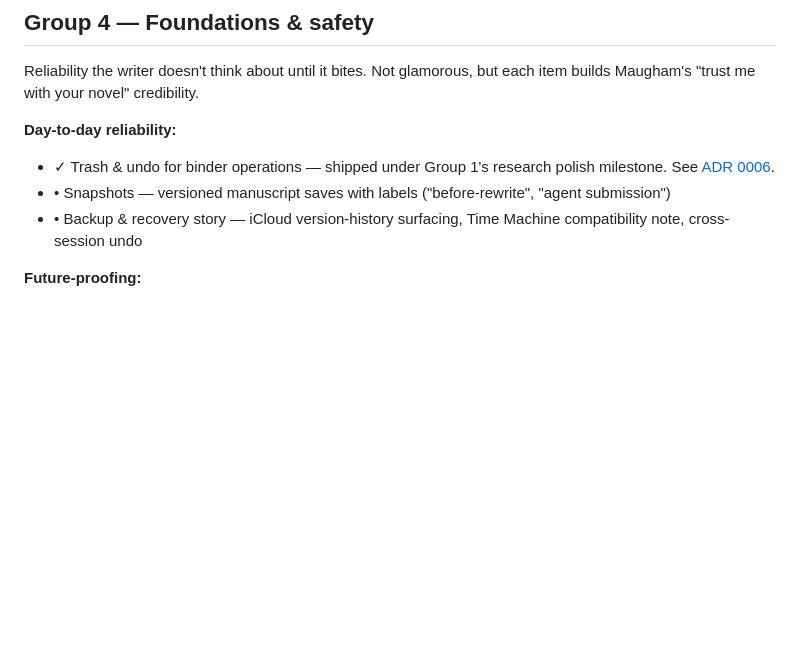
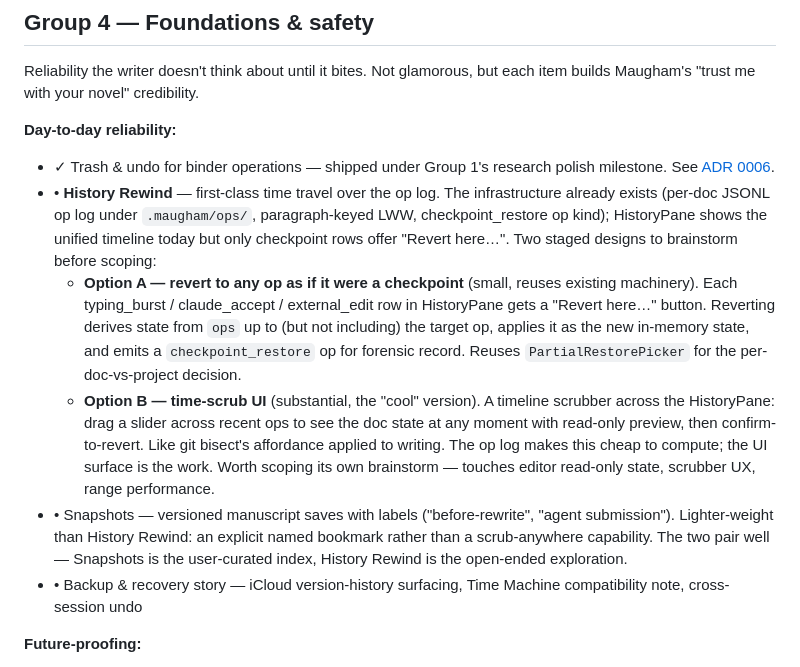
Before and after one commit to dtrouton/Maugham, a Markdown page: docs/roadmap.md, the part around one of its changes. GitHub-like rendering; blank space fills up the shorter version.

```diff
--- a/docs/roadmap.md
+++ b/docs/roadmap.md
@@ -102,7 +112,10 @@ Reliability the writer doesn't think about until it bites. Not glamorous, but ea
 
 **Day-to-day reliability:**
 - ✓ Trash & undo for binder operations — shipped under Group 1's research polish milestone. See [ADR 0006](adr/0006-trash-and-undo.md).
-- • Snapshots — versioned manuscript saves with labels ("before-rewrite", "agent submission")
+- • **History Rewind** — first-class time travel over the op log. The infrastructure already exists (per-doc JSONL op log under `.maugham/ops/`, paragraph-keyed LWW, checkpoint_restore op kind); HistoryPane shows the unified timeline today but only checkpoint rows offer "Revert here…". Two staged designs to brainstorm before scoping:
+  - **Option A — revert to any op as if it were a checkpoint** (small, reuses existing machinery). Each typing_burst / claude_accept / external_edit row in HistoryPane gets a "Revert here…" button. Reverting derives state from `ops` up to (but not including) the target op, applies it as the new in-memory state, and emits a `checkpoint_restore` op for forensic record. Reuses `PartialRestorePicker` for the per-doc-vs-project decision.
+  - **Option B — time-scrub UI** (substantial, the "cool" version). A timeline scrubber across the HistoryPane: drag a slider across recent ops to see the doc state at any moment with read-only preview, then confirm-to-revert. Like git bisect's affordance applied to writing. The op log makes this cheap to compute; the UI surface is the work. Worth scoping its own brainstorm — touches editor read-only state, scrubber UX, range performance.
+- • Snapshots — versioned manuscript saves with labels ("before-rewrite", "agent submission"). Lighter-weight than History Rewind: an explicit named bookmark rather than a scrub-anywhere capability. The two pair well — Snapshots is the user-curated index, History Rewind is the open-ended exploration.
 - • Backup & recovery story — iCloud version-history surfacing, Time Machine compatibility note, cross-session undo
 
 **Future-proofing:**
```
Also changed, not shown: other parts of docs/roadmap.md (+14 -4 lines).
